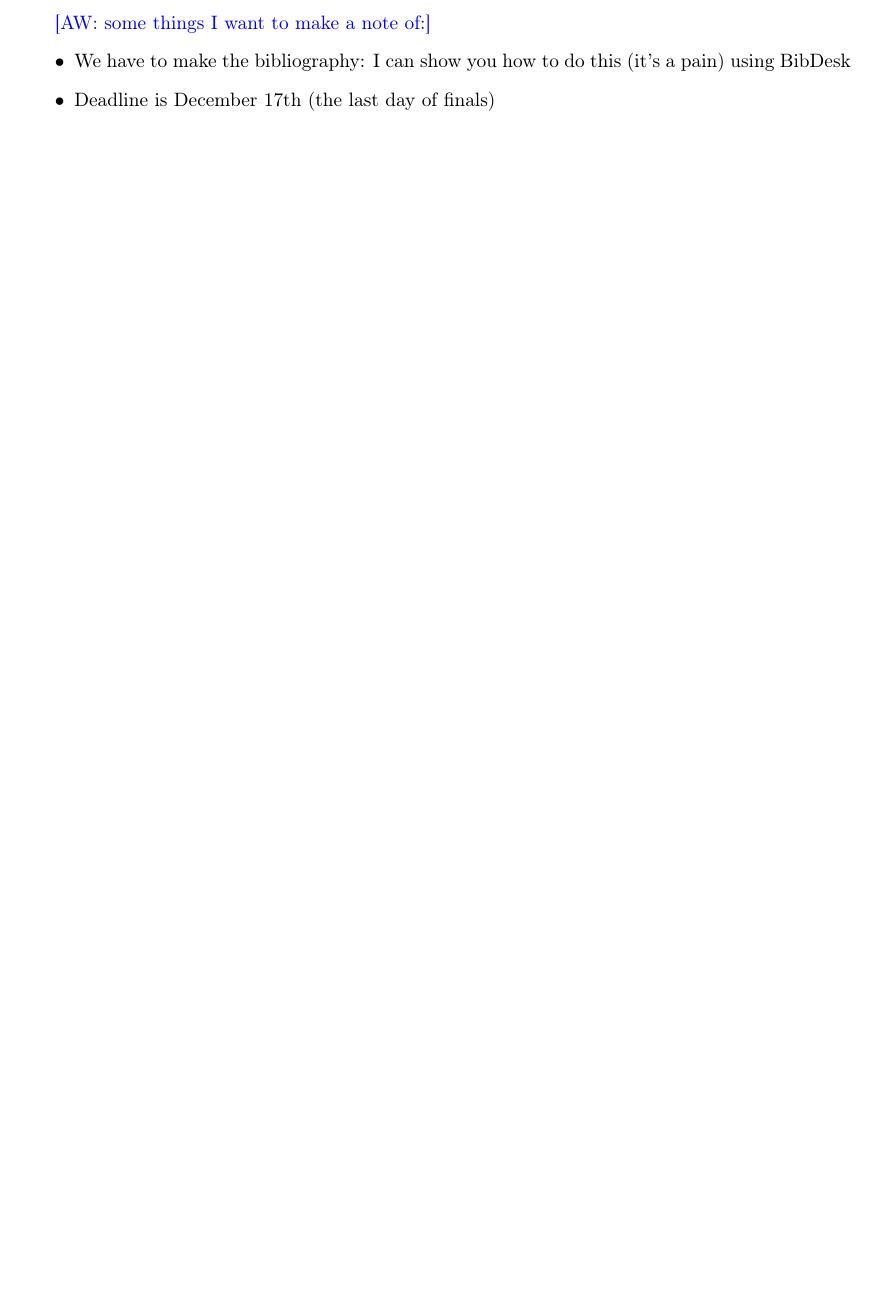
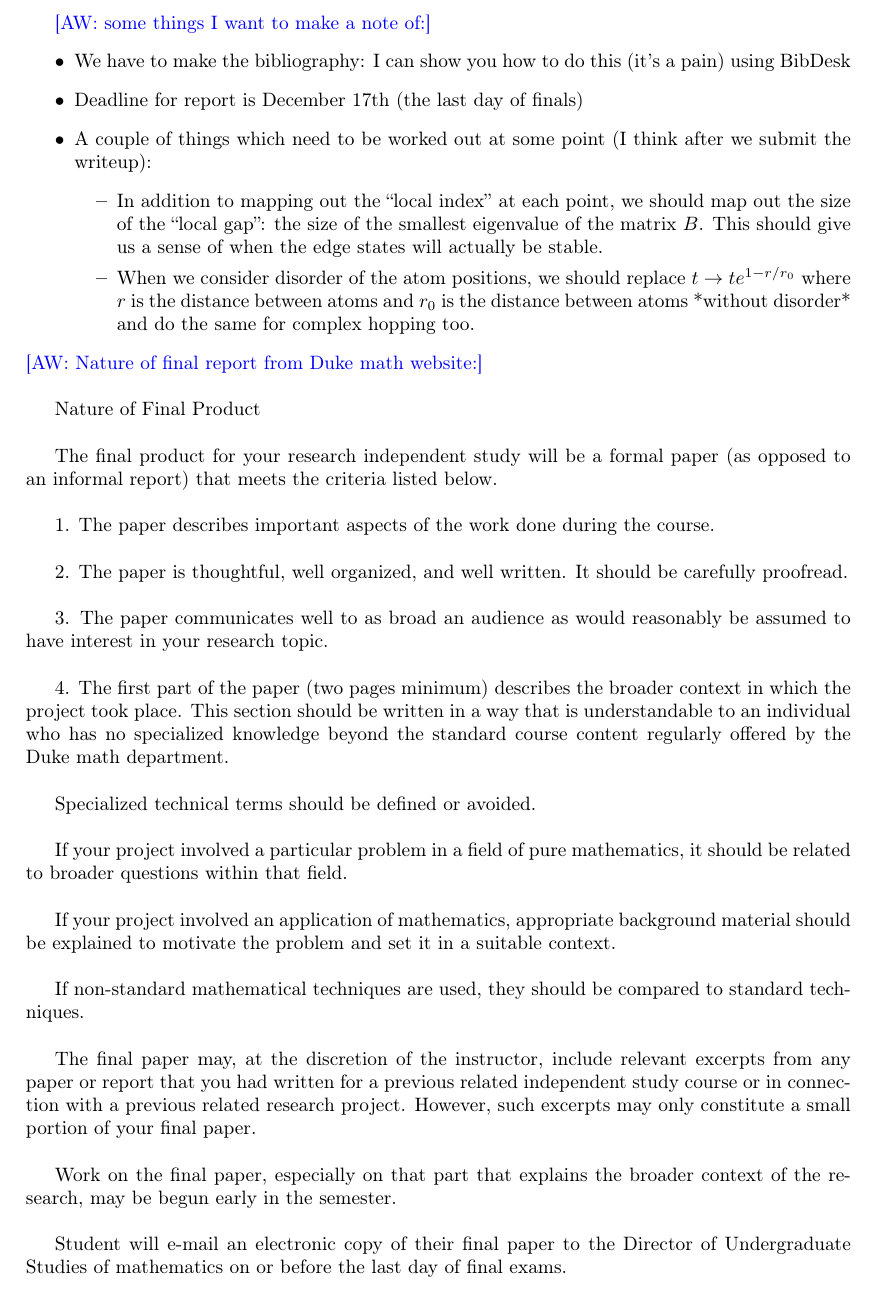
Before and after one commit to jjm82/DoMath2018, a LaTeX document (FinalReport.tex): part of page 1 of 5, cut so that both start at the same text, the shorter picture padded with empty space. Compiled offline with pdfLaTeX.

Commit message:
added nature of final report for reference

```diff
--- a/FinalReport.tex
+++ b/FinalReport.tex
@@ -29,8 +29,40 @@
 \aw{some things I want to make a note of:}
 \begin{itemize}
 \item We have to make the bibliography: I can show you how to do this (it's a pain) using BibDesk
-\item Deadline is December 17th (the last day of finals)
+\item Deadline for report is December 17th (the last day of finals)
+\item A couple of things which need to be worked out at some point (I think after we submit the writeup):
+\begin{itemize}
+\item In addition to mapping out the ``local index'' at each point, we should map out the size of the ``local gap'': the size of the smallest eigenvalue of the matrix $B$. This should give us a sense of when the edge states will actually be stable.
+\item When we consider disorder of the atom positions, we should replace $t \rightarrow t e^{1 - r/r_0}$ where $r$ is the distance between atoms and $r_0$ is the distance between atoms *without disorder* and do the same for complex hopping too.
 \end{itemize}
+\end{itemize}
+\aw{Nature of final report from Duke math website:} \\
+
+Nature of Final Product \\
+
+The final product for your research independent study will be a formal paper (as opposed to an informal report) that meets the criteria listed below. \\
+
+1. The paper describes important aspects of the work done during the course. \\
+
+2. The paper is thoughtful, well organized, and well written. It should be carefully proofread. \\
+
+3. The paper communicates well to as broad an audience as would reasonably be assumed to have interest in your research topic. \\
+
+4. The first part of the paper (two pages minimum) describes the broader context in which the project took place. This section should be written in a way that is understandable to an individual who has no specialized knowledge beyond the standard course content regularly offered by the Duke math department. \\
+
+Specialized technical terms should be defined or avoided. \\
+
+If your project involved a particular problem in a field of pure mathematics, it should be related to broader questions within that field. \\
+
+If your project involved an application of mathematics, appropriate background material should be explained to motivate the problem and set it in a suitable context. \\
+
+If non-standard mathematical techniques are used, they should be compared to standard techniques. \\
+
+The final paper may, at the discretion of the instructor, include relevant excerpts from any paper or report that you had written for a previous related independent study course or in connection with a previous related research project. However, such excerpts may only constitute a small portion of your final paper. \\
+
+Work on the final paper, especially on that part that explains the broader context of the research, may be begun early in the semester. \\
+
+Student will e-mail an electronic copy of their final paper to the Director of Undergraduate Studies of mathematics on or before the last day of final exams. \\
 
 \newpage
 
```
